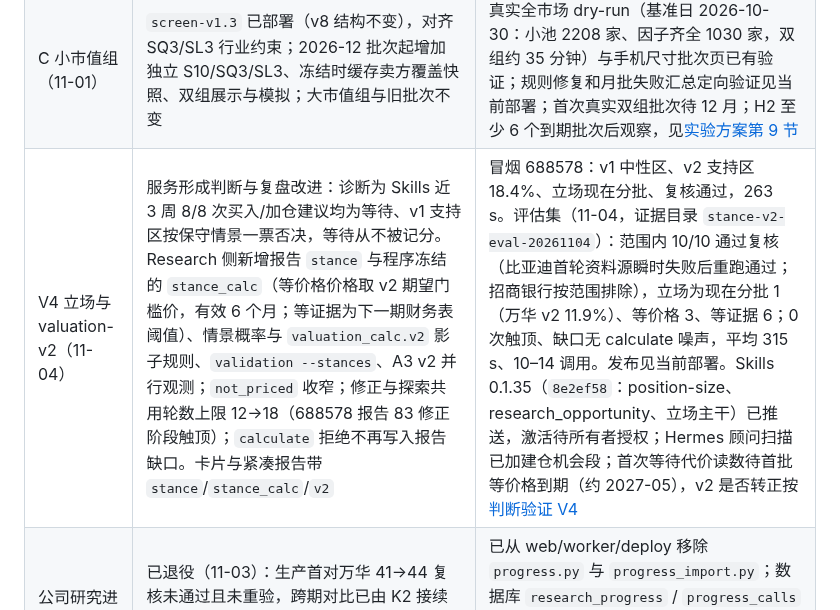
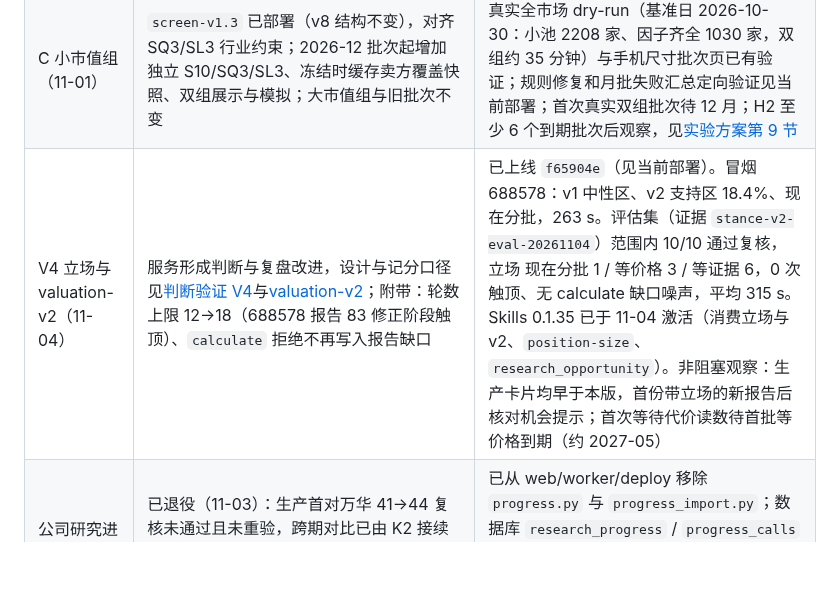
Before and after one commit to on195594/a-share-research, a Markdown page: docs/implementation-plan.md, the part around the change. Drawn GitHub-style; blank space fills up the shorter version.

Commit message:
docs: slim V4 plan row to status and link design to judgment-validation
Co-Authored-By: Claude Opus 5.5 <noreply@anthropic.com>

```diff
--- a/docs/implementation-plan.md
+++ b/docs/implementation-plan.md
@@ -16,7 +16,7 @@
 | B 账户侧接入（11-01，A5） | Research `ce5503b`（区间按日滚动、`GET /api/cards`）；Skills 0.1.29 `ebecd3e`..`094735e`（快照读卡、只提醒的透支/换仓提示、待复核升级）；隔离实例端到端通过，agy 审查 3 项次要已修，证据 `batch-b-20261101/` | Research 随 `d15af17` 发布；Skills 0.1.29 于 11-02 激活；11-03 浏览器验收确认 run 88–96 均已完成并通过复核，对应报告 70–78，华东另有后续 79；不重复研究。账户快照提醒是否已送达仍缺直接记录 |
 | 卖方覆盖恢复（11-04） | 已实现共享分钟冷却、空闲单日续补及空结果有限期缓存；沿用现有每日 8 次预算，无业务库迁移、配置或调度变更。服务形成判断与候选发现：补足一致预期对照和小市值覆盖快照；不以缺数据作为低覆盖证据。定向 244 passed；生产缓存一次真实查询由 6/59 增至 7/59，重置内存计时后仍受持久冷却约束，前台读取不额外耗额，缓存单公司读取正常；证据 `report-rc-recovery-20261104/` | 已随 `3227f63` 于 11-04 00:18 发布；完整窗口依上游额度跨日恢复，属非阻塞观察 |
 | C 小市值组（11-01） | `screen-v1.3` 已部署（v8 结构不变），对齐 SQ3/SL3 行业约束；2026-12 批次起增加独立 S10/SQ3/SL3、冻结时缓存卖方覆盖快照、双组展示与模拟；大市值组与旧批次不变 | 真实全市场 dry-run（基准日 2026-10-30：小池 2208 家、因子齐全 1030 家，双组约 35 分钟）与手机尺寸批次页已有验证；规则修复和月批失败汇总定向验证见当前部署；首次真实双组批次待 12 月；H2 至少 6 个到期批次后观察，见[实验方案第 9 节](screening-experiment.md#9-小市值组批次-cscreen-v132026-12-批次起) |
-| V4 立场与 valuation-v2（11-04） | 服务形成判断与复盘改进：诊断为 Skills 近 3 周 8/8 次买入/加仓建议均为等待、v1 支持区按保守情景一票否决，等待从不被记分。Research 侧新增报告 `stance` 与程序冻结的 `stance_calc`（等价格价格取 v2 期望门槛价，有效 6 个月；等证据为下一期财务表阈值）、情景概率与 `valuation_calc.v2` 影子规则、`validation --stances`、A3 v2 并行观测；`not_priced` 收窄；修正与探索共用轮数上限 12→18（688578 报告 83 修正阶段触顶）；`calculate` 拒绝不再写入报告缺口。卡片与紧凑报告带 `stance`/`stance_calc`/`v2` | 冒烟 688578：v1 中性区、v2 支持区 18.4%、立场现在分批、复核通过，263 s。评估集（11-04，证据目录 `stance-v2-eval-20261104`）：范围内 10/10 通过复核（比亚迪首轮资料源瞬时失败后重跑通过；招商银行按范围排除），立场为现在分批 1（万华 v2 11.9%）、等价格 3、等证据 6；0 次触顶、缺口无 calculate 噪声，平均 315 s、10–14 调用。发布见当前部署。Skills 0.1.35（`8e2ef58`：position-size、research_opportunity、立场主干）已推送，激活待所有者授权；Hermes 顾问扫描已加建仓机会段；首次等待代价读数待首批等价格到期（约 2027-05），v2 是否转正按[判断验证 V4](judgment-validation.md#valuation-v2-影子规则2026-11-04) |
+| V4 立场与 valuation-v2（11-04） | 服务形成判断与复盘改进，设计与记分口径见[判断验证 V4](judgment-validation.md#v4-研究立场与等待代价2026-11-04)与[valuation-v2](judgment-validation.md#valuation-v2-影子规则2026-11-04)；附带：轮数上限 12→18（688578 报告 83 修正阶段触顶）、`calculate` 拒绝不再写入报告缺口 | 已上线 `f65904e`（见当前部署）。冒烟 688578：v1 中性区、v2 支持区 18.4%、现在分批，263 s。评估集（证据 `stance-v2-eval-20261104`）范围内 10/10 通过复核，立场 现在分批 1 / 等价格 3 / 等证据 6，0 次触顶、无 calculate 缺口噪声，平均 315 s。Skills 0.1.35 已于 11-04 激活（消费立场与 v2、`position-size`、`research_opportunity`）。非阻塞观察：生产卡片均早于本版，首份带立场的新报告后核对机会提示；首次等待代价读数待首批等价格到期（约 2027-05） |
 | 公司研究进展 | 已退役（11-03）：生产首对万华 41→44 复核未通过且未重验，跨期对比已由 K2 接续回答与 `reading.comparison()` 程序对照承担 | 已从 web/worker/deploy 移除 `progress.py` 与 `progress_import.py`；数据库 `research_progress` / `progress_calls` 表保留只读兼容，不删历史数据；11-04 `28f34c6` 补阅读入口（接续回答不折叠、公司页直达、程序对照降噪），见当前部署 |
 
 已完成且已部署的近期工作包（详情见上述历史版本对应小节）：
```
